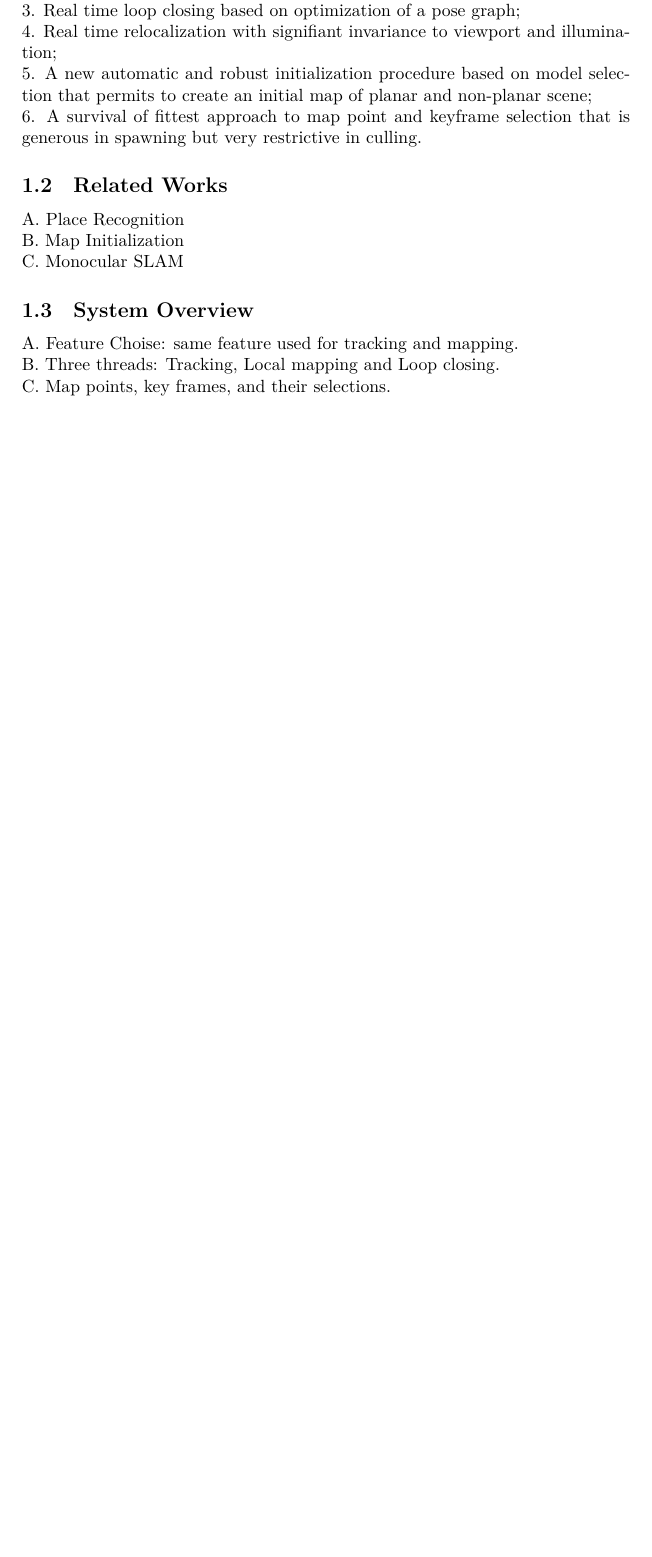
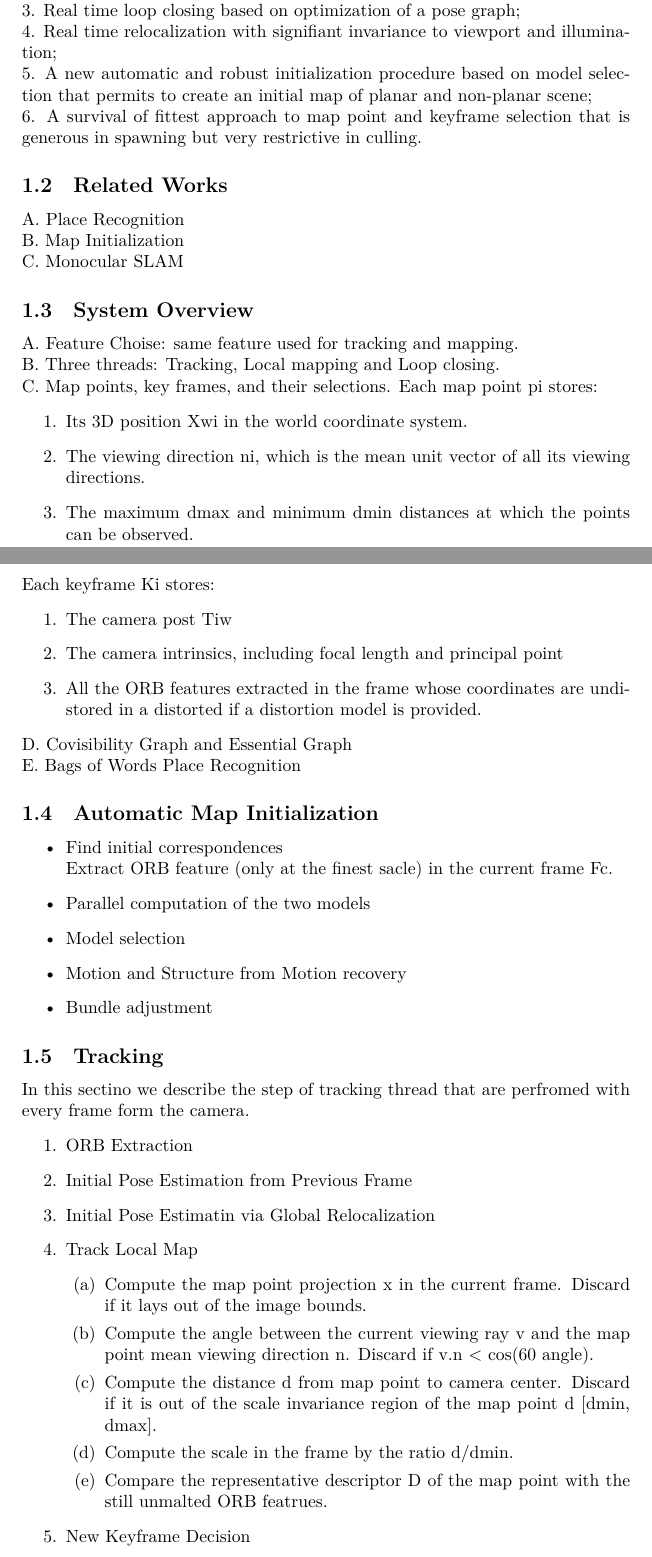
Before and after one commit to gaoqian506/dslam, a LaTeX document (docs/relatedworks.tex): part of the page before the commit and two parts of pages 1 and 2 of 3 after it, the two joined at a grey line, cut so that both start at the same text, the shorter picture padded with empty space. Compiled offline with XeLaTeX.

Commit message:
notes of ORB-Slam

```diff
--- a/docs/relatedworks.tex
+++ b/docs/relatedworks.tex
@@ -31,3 +31,43 @@ C. Monocular SLAM
 A. Feature Choise: same feature used for tracking and mapping.\\
 B. Three threads: Tracking, Local mapping and Loop closing.\\
 C. Map points, key frames, and their selections.
+Each map point pi stores:
+\begin{enumerate}
+\item Its 3D position Xwi in the world coordinate system.
+\item The viewing direction ni, which is the mean unit vector of all its viewing directions.
+\item The maximum dmax and minimum dmin distances at which the points can be observed.
+\end{enumerate}
+Each keyframe Ki stores:
+\begin{enumerate}
+\item The camera post Tiw
+\item The camera intrinsics, including focal length and principal point
+\item All the ORB features extracted in the frame whose coordinates are undistored in a distorted if a distortion model is provided.
+\end{enumerate}
+D. Covisibility Graph and Essential Graph\\
+E. Bags of Words Place Recognition
+\subsection{Automatic Map Initialization}
+\begin{itemize}
+\item Find initial correspondences\\
+Extract ORB feature (only at the finest sacle) in the current frame Fc.
+\item Parallel computation of the two models
+\item Model selection
+\item Motion and Structure from Motion recovery
+\item Bundle adjustment
+\end{itemize}
+
+\subsection{Tracking}
+In this sectino we describe the step of tracking thread that are perfromed with every frame form the camera.
+\begin{enumerate}
+\item ORB Extraction
+\item Initial Pose Estimation from Previous Frame
+\item Initial Pose Estimatin via Global Relocalization
+\item Track Local Map
+	\begin{enumerate}
+	\item Compute the map point projection x in the current frame. Discard if it lays out of the image bounds.
+	\item Compute the angle between the current viewing ray v and the map point mean viewing direction n. Discard if v.n < cos(60 angle).
+	\item Compute the distance d from map point to camera center. Discard if it is out of the scale invariance region of the map point d [dmin, dmax].
+	\item Compute the scale in the frame by the ratio d/dmin.
+	\item Compare the representative descriptor D of the map point with the still unmalted ORB featrues.
+	\end{enumerate}
+\item New Keyframe Decision
+	\begin{enumerate}
```
Also changed, not shown: docs/relatedworks.tex (31 more changed lines).
